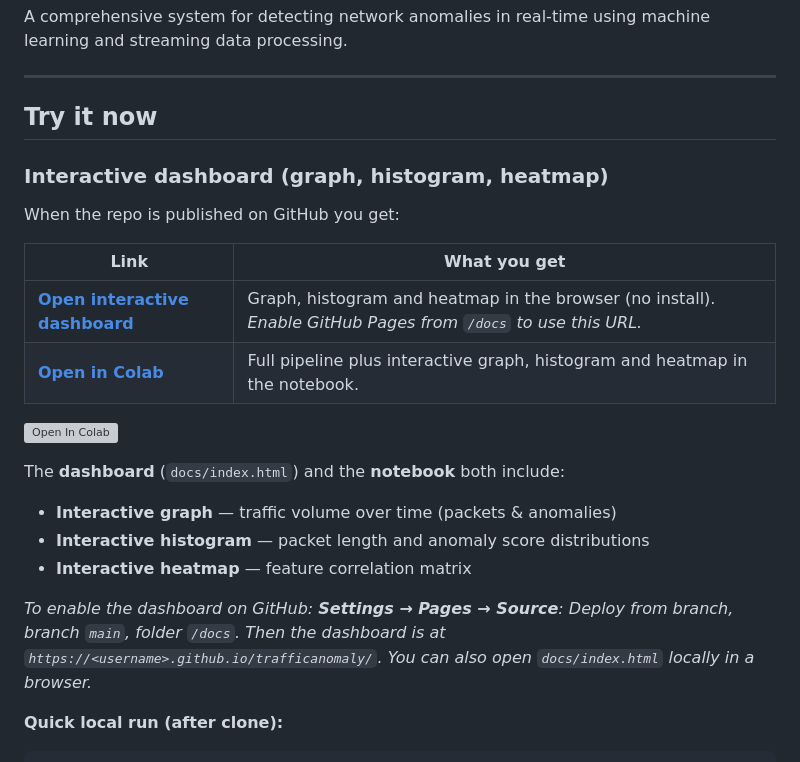
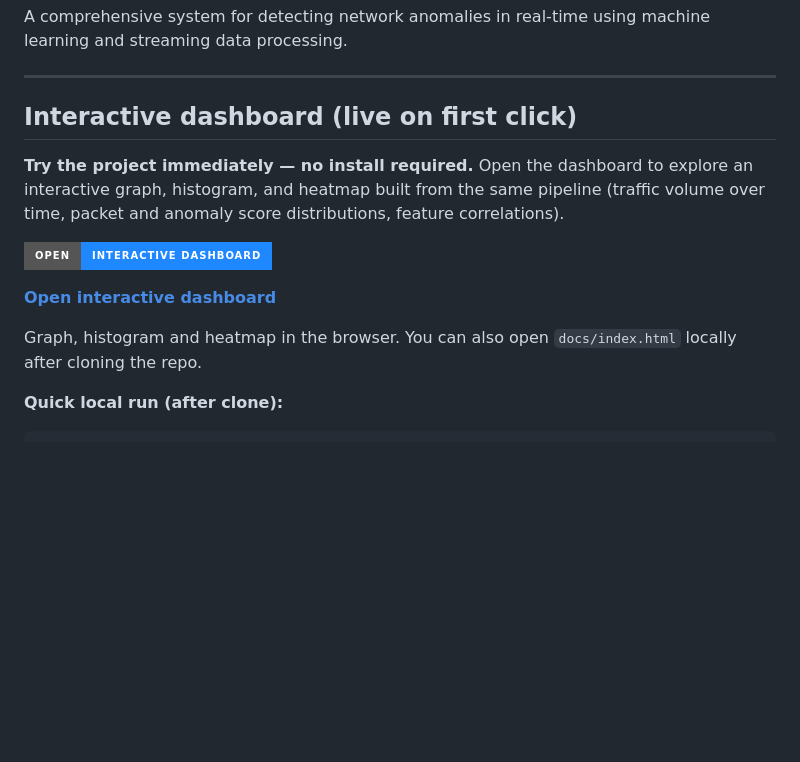
Before and after one commit to NabilShehadeh/trafficanomaly, a Markdown page: README.md, the part around the change. Drawn GitHub-style; badges without logos; blank space fills up the shorter version; grey boxes are pictures that could not be loaded.

Commit message:
Fix dashboard link (htmlpreview), remove Colab
Made-with: Cursor

````diff
--- a/README.md
+++ b/README.md
@@ -4,25 +4,15 @@ A comprehensive system for detecting network anomalies in real-time using machin
 
 ---
 
-## Try it now
+## Interactive dashboard (live on first click)
 
-### Interactive dashboard (graph, histogram, heatmap)
+**Try the project immediately — no install required.** Open the dashboard to explore an interactive graph, histogram, and heatmap built from the same pipeline (traffic volume over time, packet and anomaly score distributions, feature correlations).
 
-When the repo is published on GitHub you get:
+[![Open Interactive Dashboard](https://img.shields.io/badge/Open-Interactive%20Dashboard-2088FF?style=for-the-badge&logo=github)](https://htmlpreview.github.io/?https://raw.githubusercontent.com/NabilShehadeh/trafficanomaly/main/docs/index.html)
 
-| Link | What you get |
-|------|----------------|
-| **[Open interactive dashboard](https://nabilshehadeh.github.io/trafficanomaly/)** | Graph, histogram and heatmap in the browser (no install). *Enable GitHub Pages from `/docs` to use this URL.* |
-| **[Open in Colab](https://colab.research.google.com/github/nabilshehadeh/trafficanomaly/blob/main/Traffic_Anomaly_Interactive_Demo.ipynb)** | Full pipeline plus interactive graph, histogram and heatmap in the notebook. |
+**[Open interactive dashboard](https://htmlpreview.github.io/?https://raw.githubusercontent.com/NabilShehadeh/trafficanomaly/main/docs/index.html)**
 
-[![Open In Colab](https://colab.research.google.com/assets/colab-badge.svg)](https://colab.research.google.com/github/nabilshehadeh/trafficanomaly/blob/main/Traffic_Anomaly_Interactive_Demo.ipynb)
-
-The **dashboard** (`docs/index.html`) and the **notebook** both include:
-- **Interactive graph** — traffic volume over time (packets & anomalies)
-- **Interactive histogram** — packet length and anomaly score distributions
-- **Interactive heatmap** — feature correlation matrix
-
-*To enable the dashboard on GitHub: **Settings → Pages → Source**: Deploy from branch, branch `main`, folder `/docs`. Then the dashboard is at `https://<username>.github.io/trafficanomaly/`. You can also open `docs/index.html` locally in a browser.*
+Graph, histogram and heatmap in the browser. You can also open `docs/index.html` locally after cloning the repo.
 
 **Quick local run (after clone):**
 ```bash
````
